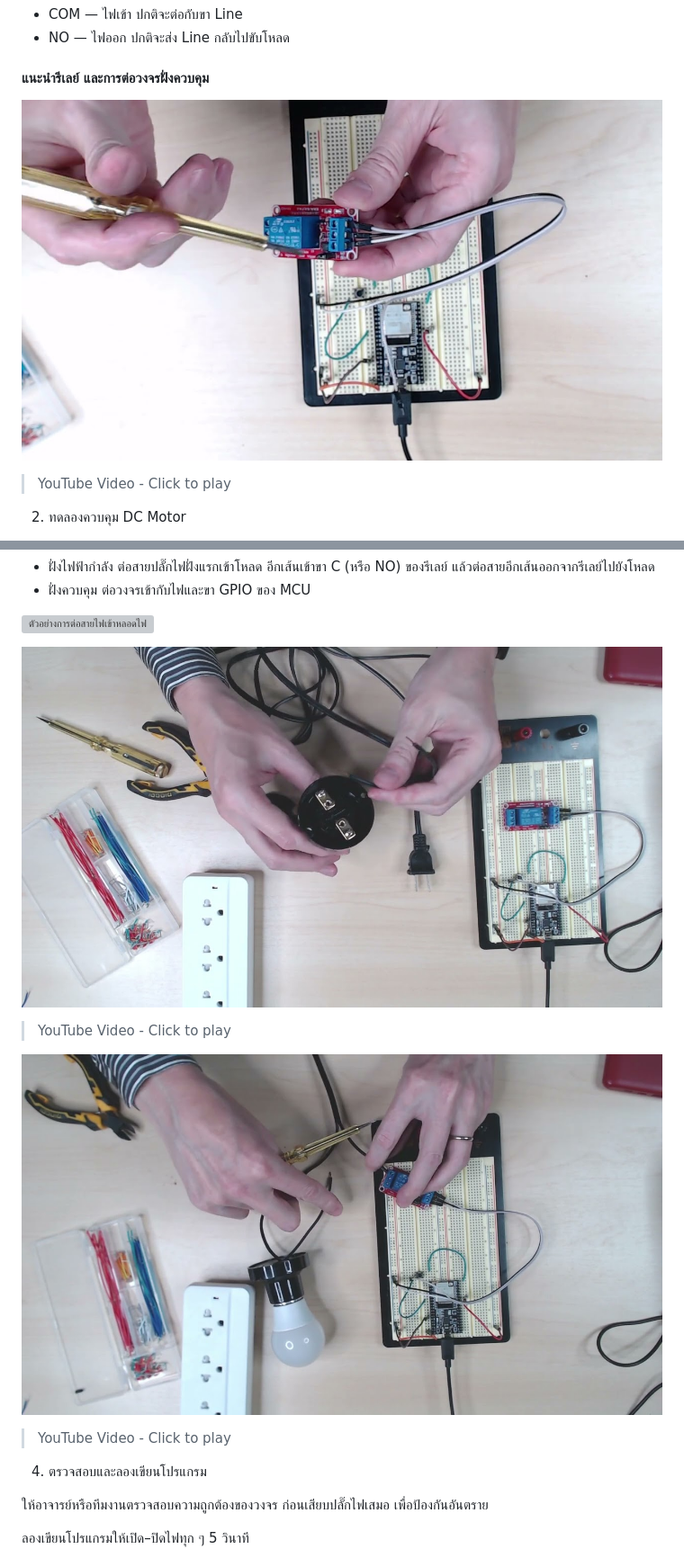
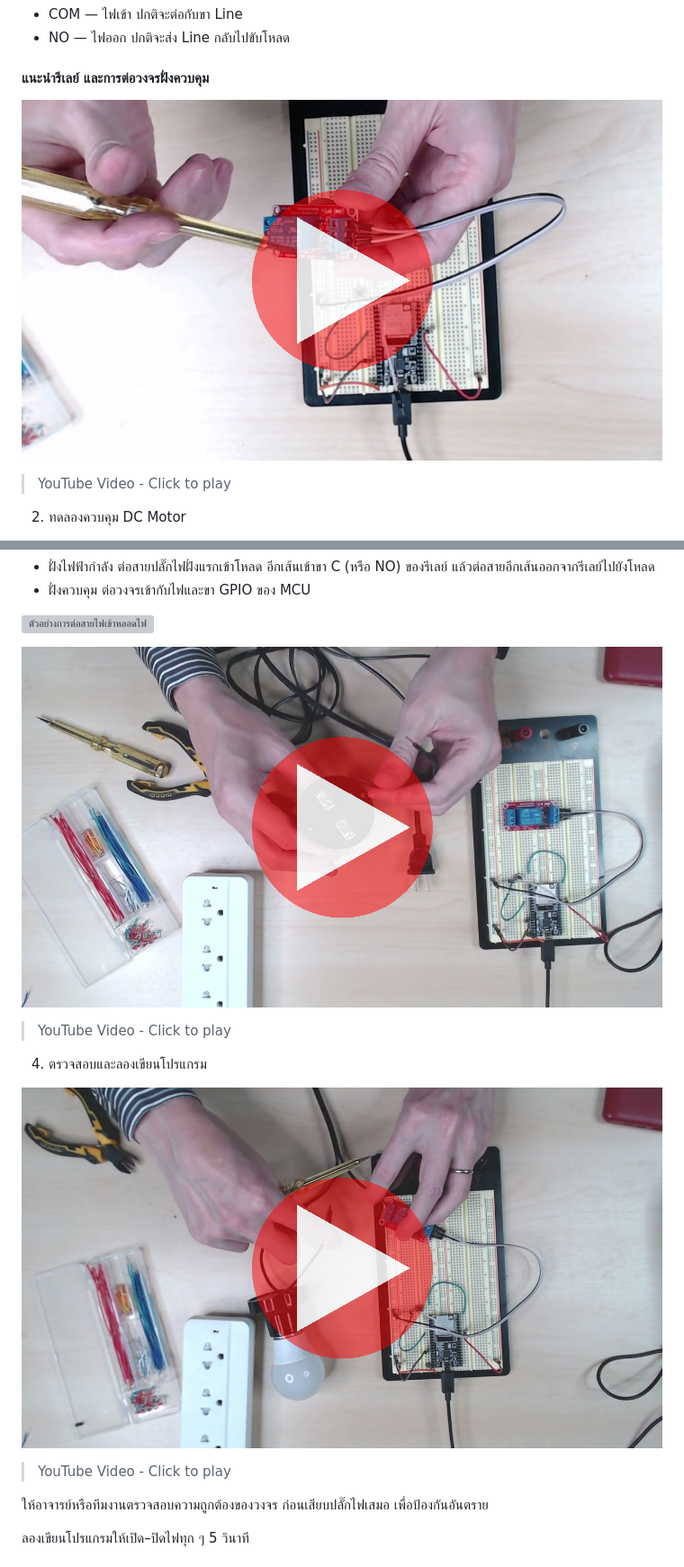
Before and after one commit to arnans/embedded-systems-lab, a Markdown page: 3 Actuator Driver AC.md, 2 parts joined by grey strips. Shown at 90% size. Drawn GitHub-style; pictures changed too: images/youtube-2YwkmG6oASg.png, images/youtube-XH41YsRm1xw.png, images/youtube-d9M3r3tXWVE.png; grey boxes are pictures that could not be loaded.

Commit message:
youtube thumbnail overlay

```diff
--- a/3 Actuator Driver AC.md
+++ b/3 Actuator Driver AC.md
@@ -110,11 +110,11 @@
 
 > YouTube Video - Click to play
 
+4. ตรวจสอบและลองเขียนโปรแกรม
+
 [![Watch on YouTube](images/youtube-XH41YsRm1xw.png)](https://www.youtube.com/watch?v=XH41YsRm1xw)
 
 > YouTube Video - Click to play
-
-4. ตรวจสอบและลองเขียนโปรแกรม
 
 ให้อาจารย์หรือทีมงานตรวจสอบความถูกต้องของวงจร ก่อนเสียบปลั๊กไฟเสมอ เพื่อป้องกันอันตราย
 
```
Also changed, not shown: 1 other file.
